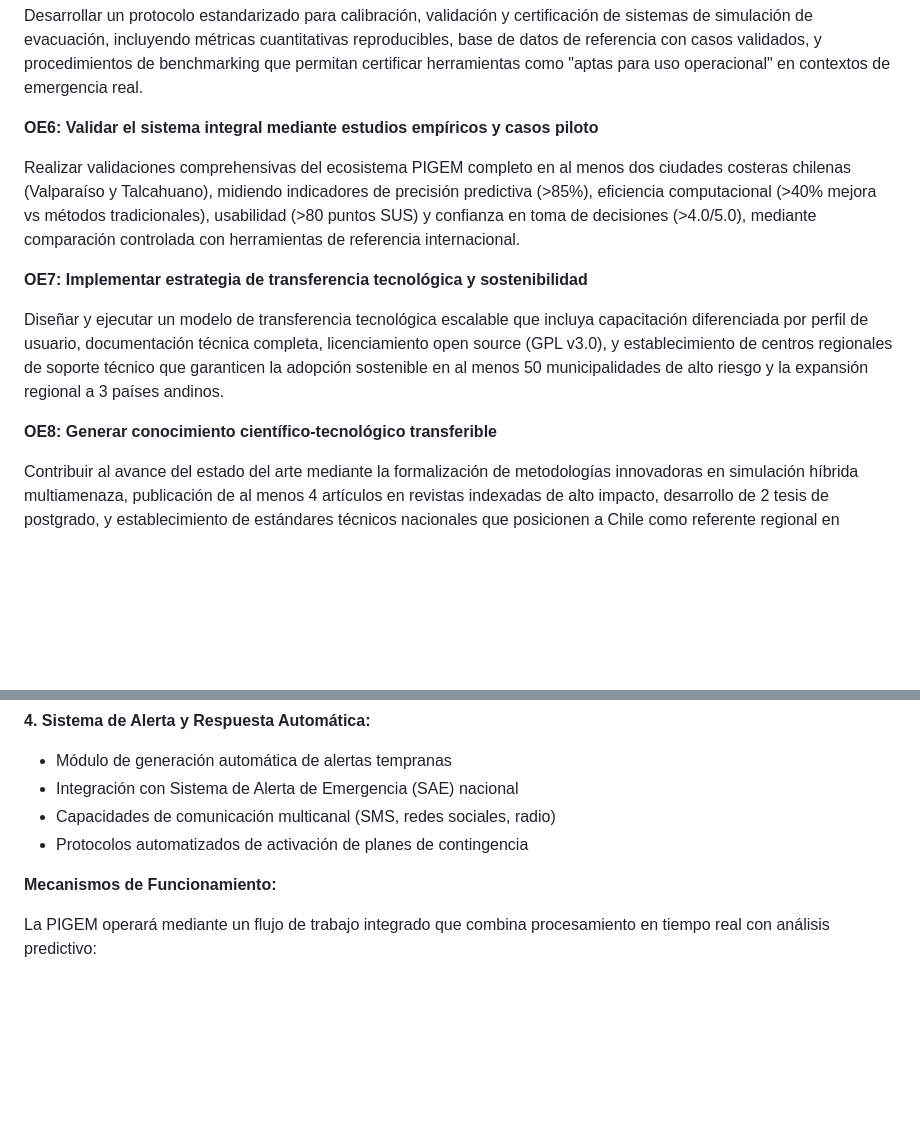
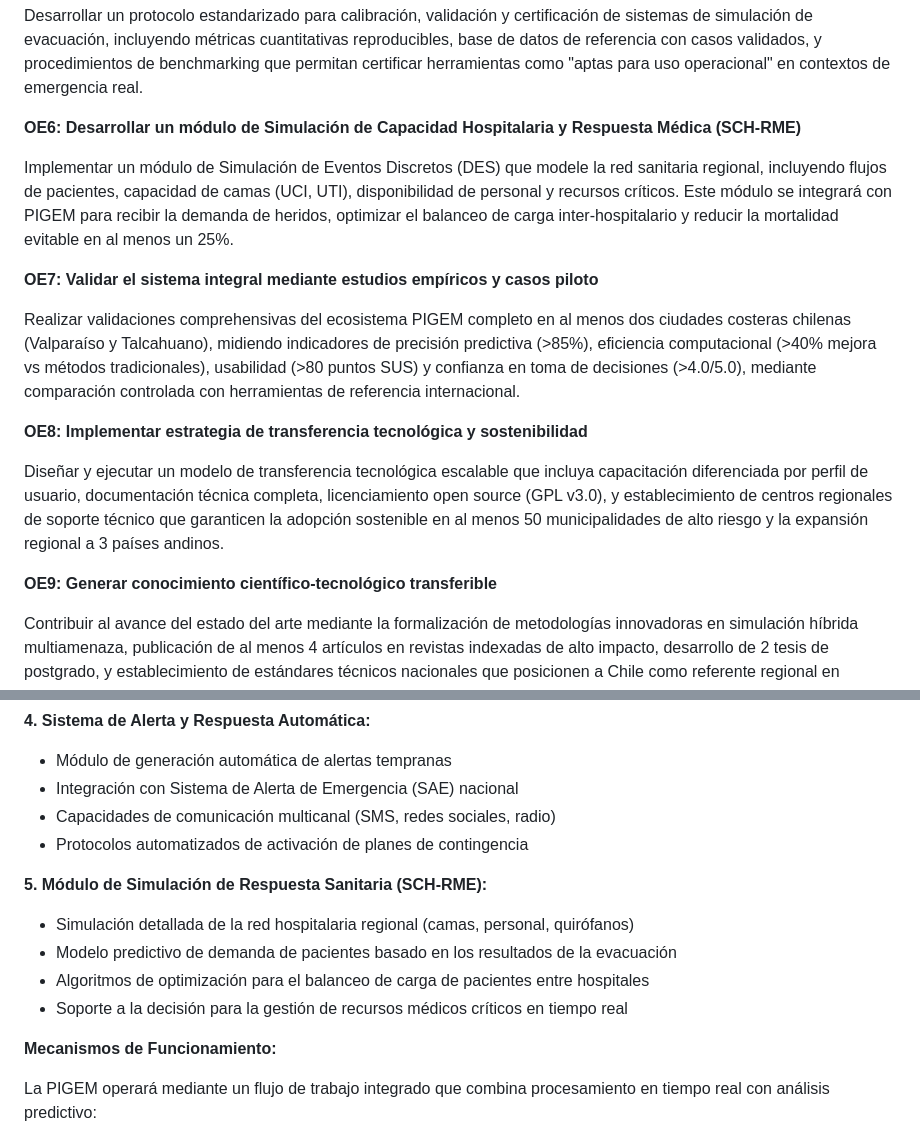
Before and after one commit to kreiack/imasde, a Markdown page: new/formulario2.md, 2 parts joined by grey strips. Drawn GitHub-style; blank space fills up the shorter version.

```diff
--- a/new/formulario2.md
+++ b/new/formulario2.md
@@ -525,15 +525,19 @@ Diseñar e implementar dashboards interactivos que se adapten automáticamente a
 
 Desarrollar un protocolo estandarizado para calibración, validación y certificación de sistemas de simulación de evacuación, incluyendo métricas cuantitativas reproducibles, base de datos de referencia con casos validados, y procedimientos de benchmarking que permitan certificar herramientas como "aptas para uso operacional" en contextos de emergencia real.
 
-**OE6: Validar el sistema integral mediante estudios empíricos y casos piloto**
+**OE6: Desarrollar un módulo de Simulación de Capacidad Hospitalaria y Respuesta Médica (SCH-RME)**
+
+Implementar un módulo de Simulación de Eventos Discretos (DES) que modele la red sanitaria regional, incluyendo flujos de pacientes, capacidad de camas (UCI, UTI), disponibilidad de personal y recursos críticos. Este módulo se integrará con PIGEM para recibir la demanda de heridos, optimizar el balanceo de carga inter-hospitalario y reducir la mortalidad evitable en al menos un 25%.
+
+**OE7: Validar el sistema integral mediante estudios empíricos y casos piloto**
 
 Realizar validaciones comprehensivas del ecosistema PIGEM completo en al menos dos ciudades costeras chilenas (Valparaíso y Talcahuano), midiendo indicadores de precisión predictiva (>85%), eficiencia computacional (>40% mejora vs métodos tradicionales), usabilidad (>80 puntos SUS) y confianza en toma de decisiones (>4.0/5.0), mediante comparación controlada con herramientas de referencia internacional.
 
-**OE7: Implementar estrategia de transferencia tecnológica y sostenibilidad**
+**OE8: Implementar estrategia de transferencia tecnológica y sostenibilidad**
 
 Diseñar y ejecutar un modelo de transferencia tecnológica escalable que incluya capacitación diferenciada por perfil de usuario, documentación técnica completa, licenciamiento open source (GPL v3.0), y establecimiento de centros regionales de soporte técnico que garanticen la adopción sostenible en al menos 50 municipalidades de alto riesgo y la expansión regional a 3 países andinos.
 
-**OE8: Generar conocimiento científico-tecnológico transferible**
+**OE9: Generar conocimiento científico-tecnológico transferible**
 
 Contribuir al avance del estado del arte mediante la formalización de metodologías innovadoras en simulación híbrida multiamenaza, publicación de al menos 4 artículos en revistas indexadas de alto impacto, desarrollo de 2 tesis de postgrado, y establecimiento de estándares técnicos nacionales que posicionen a Chile como referente regional en tecnologías de gestión de riesgos.
 
@@ -906,6 +910,12 @@ La PIGEM constituirá un ecosistema tecnológico integrado compuesto por cuatro
 - Capacidades de comunicación multicanal (SMS, redes sociales, radio)
 - Protocolos automatizados de activación de planes de contingencia
 
+**5. Módulo de Simulación de Respuesta Sanitaria (SCH-RME):**
+- Simulación detallada de la red hospitalaria regional (camas, personal, quirófanos)
+- Modelo predictivo de demanda de pacientes basado en los resultados de la evacuación
+- Algoritmos de optimización para el balanceo de carga de pacientes entre hospitales
+- Soporte a la decisión para la gestión de recursos médicos críticos en tiempo real
+
 **Mecanismos de Funcionamiento:**
 
 La PIGEM operará mediante un flujo de trabajo integrado que combina procesamiento en tiempo real con análisis predictivo:
```
Also changed, not shown: README.md (+2 -0 lines), new/simulacion_capacidad_hospitalaria.md (added, +94 -0 lines).
